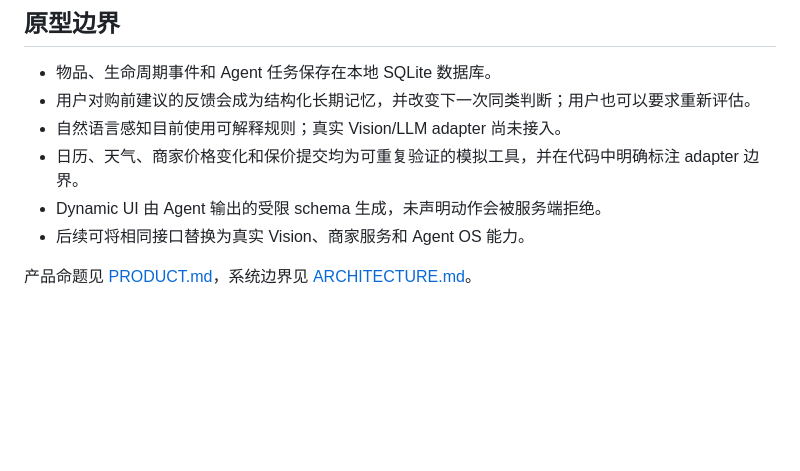
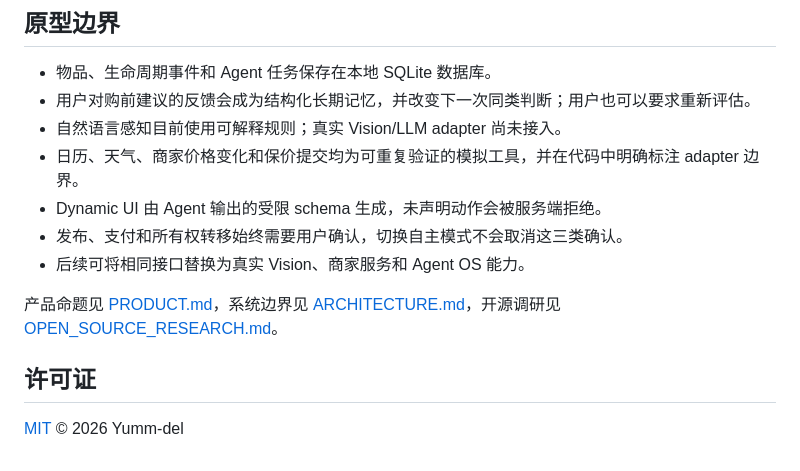
Before and after one commit to Yumm-del/ownly, a Markdown page: README.md, the part around one of its changes. GitHub-like rendering; blank space fills up the shorter version.

```diff
--- a/README.md
+++ b/README.md
@@ -29,6 +68,11 @@ python -m unittest discover -s tests -v
 - 自然语言感知目前使用可解释规则；真实 Vision/LLM adapter 尚未接入。
 - 日历、天气、商家价格变化和保价提交均为可重复验证的模拟工具，并在代码中明确标注 adapter 边界。
 - Dynamic UI 由 Agent 输出的受限 schema 生成，未声明动作会被服务端拒绝。
+- 发布、支付和所有权转移始终需要用户确认，切换自主模式不会取消这三类确认。
 - 后续可将相同接口替换为真实 Vision、商家服务和 Agent OS 能力。
 
-产品命题见 [PRODUCT.md](PRODUCT.md)，系统边界见 [ARCHITECTURE.md](ARCHITECTURE.md)。
+产品命题见 [PRODUCT.md](PRODUCT.md)，系统边界见 [ARCHITECTURE.md](ARCHITECTURE.md)，开源调研见 [OPEN_SOURCE_RESEARCH.md](OPEN_SOURCE_RESEARCH.md)。
+
+## 许可证
+
+[MIT](LICENSE) © 2026 Yumm-del
```
Also changed, not shown: other parts of README.md (+41 -2 lines), docs/screenshots/ambient.png (added), docs/screenshots/home.png (added), docs/screenshots/shop.png (added), docs/screenshots/watch.png (added), 2 other files.
